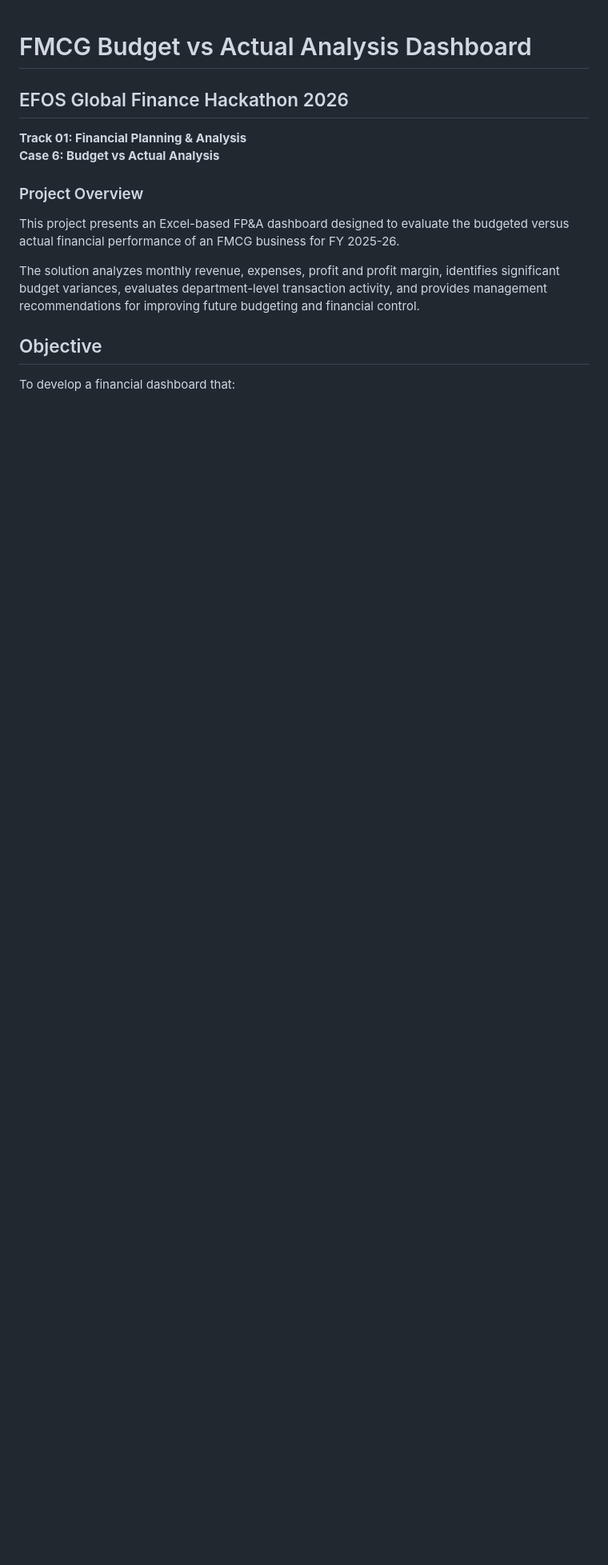
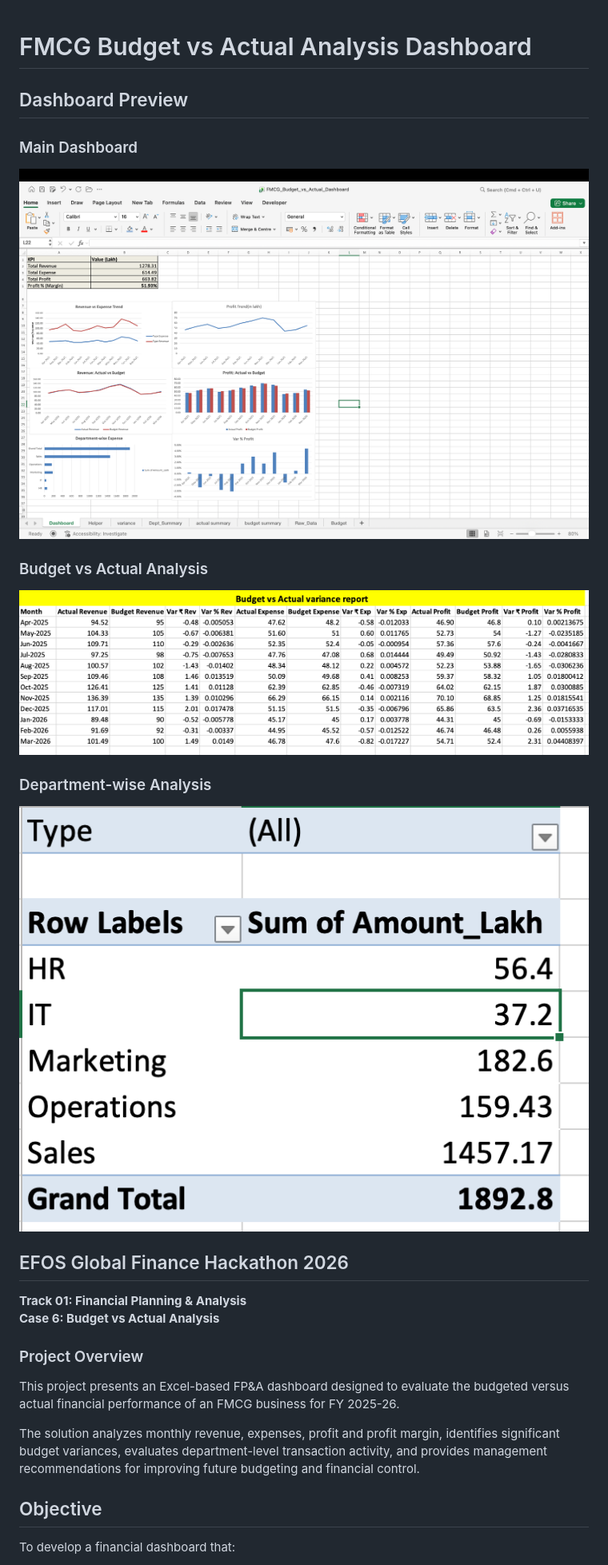
Before and after one commit to amityadav-finance/fpna-excel-dashboard-fmcg, a Markdown page: README.md, the part around the change. Shown at 80% size. Drawn GitHub-style; blank space fills up the shorter version.

Commit message:
Polish README for EFOS hackathon submission

```diff
--- a/README.md
+++ b/README.md
@@ -1,5 +1,15 @@
 # FMCG Budget vs Actual Analysis Dashboard
 
+## Dashboard Preview
+
+### Main Dashboard
+![Main Dashboard](dashboard.png)
+
+### Budget vs Actual Analysis
+![Budget vs Actual Analysis](budget_vs_actual.png)
+
+### Department-wise Analysis
+![Department-wise Analysis](department_analysis.png)
 ## EFOS Global Finance Hackathon 2026
 
 **Track 01: Financial Planning & Analysis**
```
